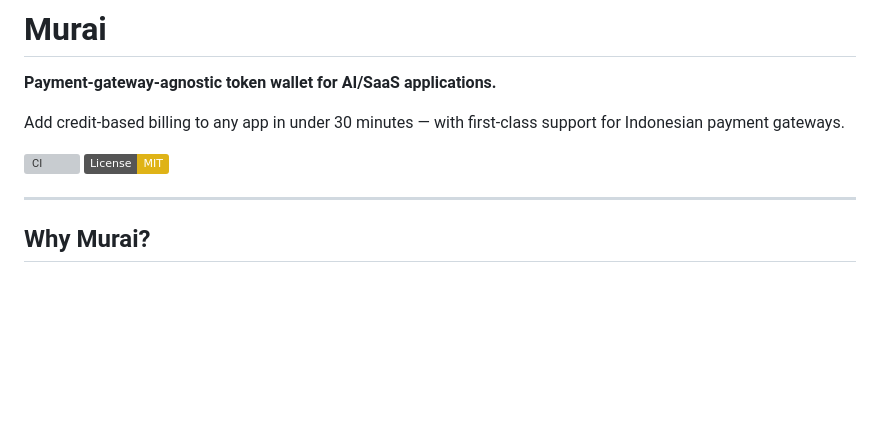
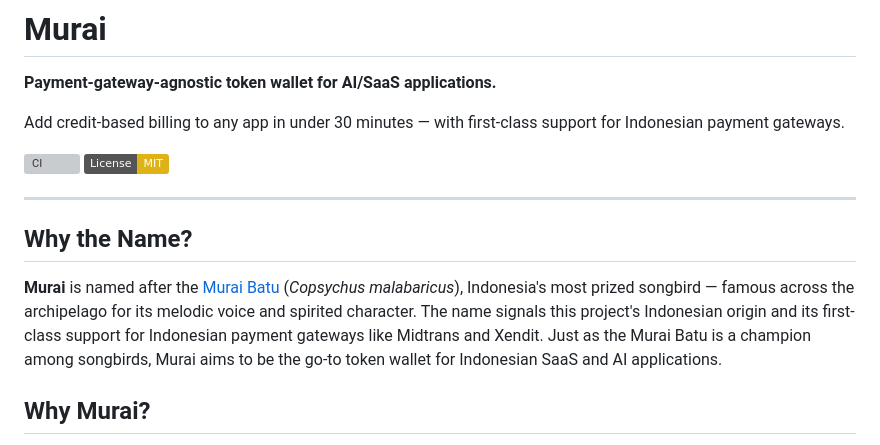
Before and after one commit to ebuntario/murai, a Markdown page: README.md, the part around the change. Rendered like a GitHub page; badges without logos; blank space fills up the shorter version; grey boxes are pictures that could not be loaded.

Commit message:
docs: add "Why the Name?" section explaining the Murai Batu origin
Co-Authored-By: Claude Opus 4.6 <noreply@anthropic.com>

```diff
--- a/README.md
+++ b/README.md
@@ -8,6 +8,10 @@ Add credit-based billing to any app in under 30 minutes — with first-class sup
 [![License: MIT](https://img.shields.io/badge/License-MIT-yellow.svg)](https://opensource.org/licenses/MIT)
 
 ---
+
+## Why the Name?
+
+**Murai** is named after the [Murai Batu](https://en.wikipedia.org/wiki/White-rumped_shama) (*Copsychus malabaricus*), Indonesia's most prized songbird — famous across the archipelago for its melodic voice and spirited character. The name signals this project's Indonesian origin and its first-class support for Indonesian payment gateways like Midtrans and Xendit. Just as the Murai Batu is a champion among songbirds, Murai aims to be the go-to token wallet for Indonesian SaaS and AI applications.
 
 ## Why Murai?
 
```
